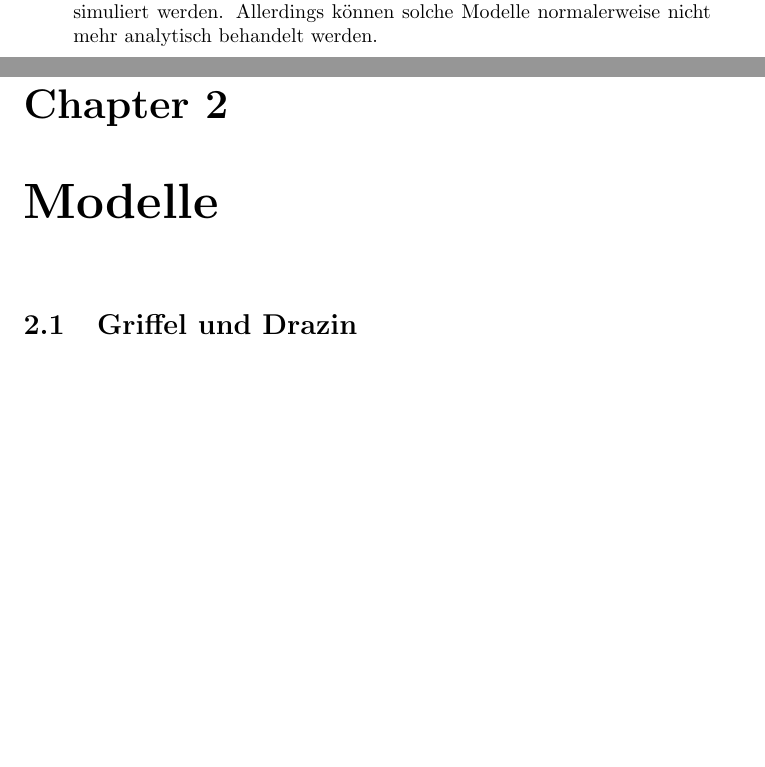
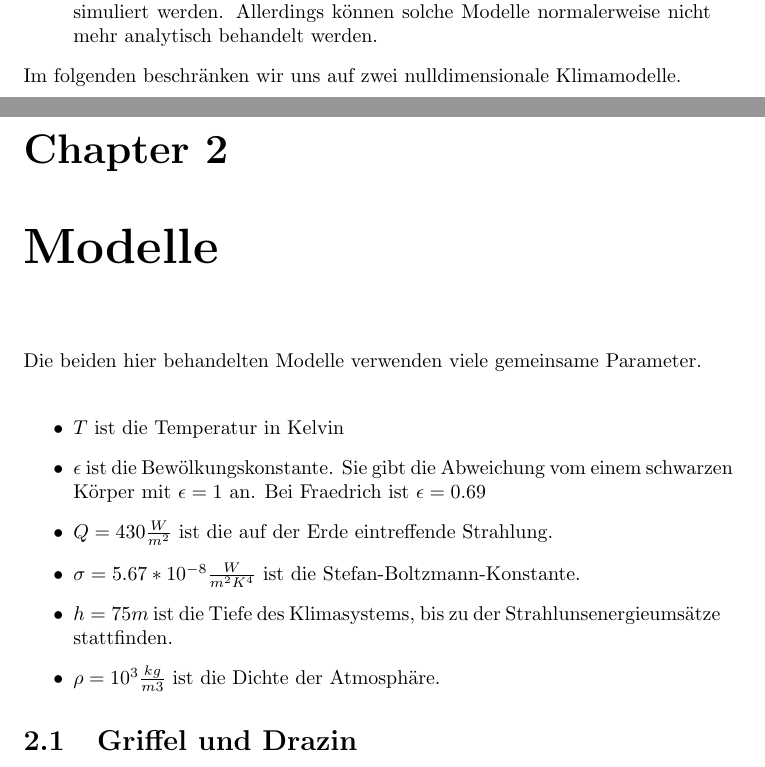
Before and after one commit to eatthedishes/klima-mod-doku, a LaTeX document (document.tex): two parts of pages 4 and 5 of 5 before the commit and two parts of pages 4 and 5 of 6 after it, joined at a grey line, cut so that both start at the same text, the shorter picture padded with empty space. Compiled offline with pdfLaTeX.

Commit message:
Aufzählung der Parameter

```diff
--- a/document.tex
+++ b/document.tex
@@ -23,8 +23,26 @@
 		\item In eindimensionalen Klimamodellen wird üblicherweise die geographische Breite berücksichtigt. Dadurch können Wärmeflüsse zwischen Äquatorial- und Polarregionen simuliert werden.
 		\item In höherdimensionalen Modellen können beispielsweise Atmosphärenschichten simuliert werden. Allerdings können solche Modelle normalerweise nicht mehr analytisch behandelt werden.
 	\end{itemize}
+	Im folgenden beschränken wir uns auf zwei nulldimensionale Klimamodelle.
 
 \chapter{Modelle}
+Die beiden hier behandelten Modelle verwenden viele gemeinsame Parameter.\\
+
+\begin{itemize}
+	\item $T$ ist die Temperatur in Kelvin
+	\item $\epsilon$ ist die Bewölkungskonstante. Sie gibt die Abweichung vom einem schwarzen Körper mit $\epsilon=1$ an. Bei Fraedrich ist $\epsilon = 0.69$
+	\item $Q = 430 \frac{W}{m^2}$ ist die auf der Erde eintreffende Strahlung.
+	\item $\sigma = 5.67*10^{-8} \frac{W}{m^2K^4}$ ist die Stefan-Boltzmann-Konstante.
+	\item $h = 75m$ ist die Tiefe des Klimasystems, bis zu der Strahlunsenergieumsätze stattfinden.
+	\item $\rho = 10^3 \frac{kg}{m3}$ ist die Dichte der Atmosphäre.
+%	\item c_w
+
+\end{itemize}
+
+
+
+
+
 \section{Griffel und Drazin}
 	\begin{align}
 		\dfrac{dT}{dt} = (0.5 \tanh\left(\frac{T^6}{T_0^6}\right)-1) \sigma T^4 + \mu Q (0.58 + 0.2 \tanh (0.052 (T - 276.15)))
```
Also changed, not shown: document.pdf, 2 other files.
